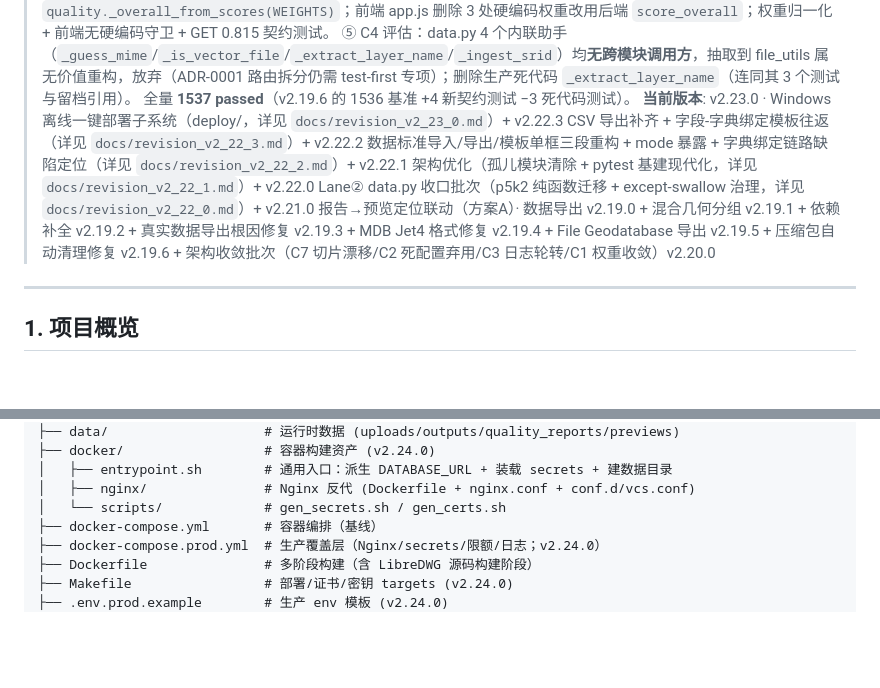
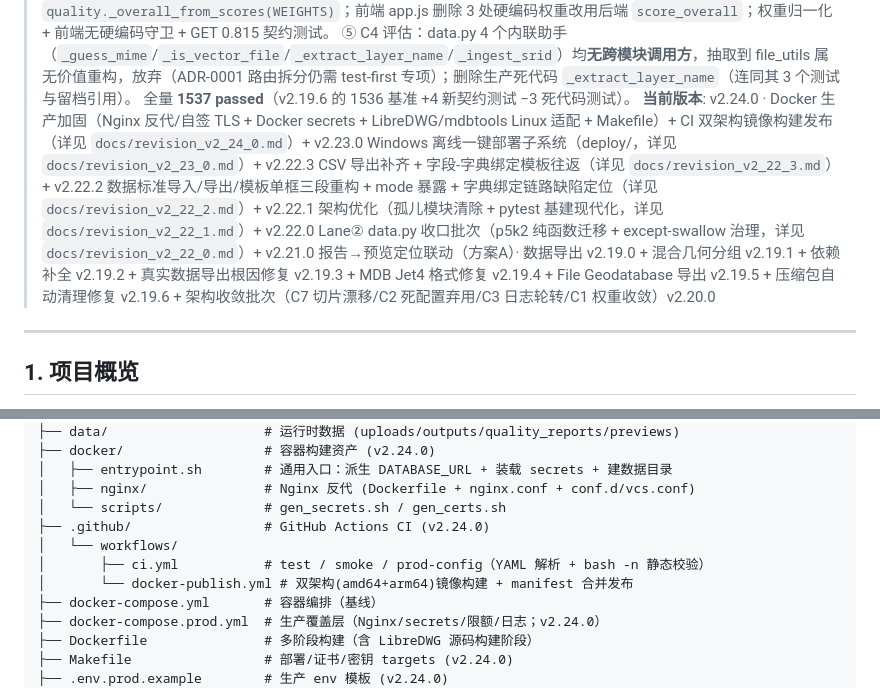
Before and after one commit to meteor850808/VCS, a Markdown page: BASELINE.md, 2 parts joined by grey strips. Rendered like a GitHub page; blank space fills up the shorter version.

```diff
--- a/BASELINE.md
+++ b/BASELINE.md
@@ -13,7 +14,7 @@
 > ④ C1 评分权重收敛：`quality_checker.WEIGHTS` 定为唯一权威；`score_overall` 列（库中早已存在但从未写入/映射）补 ORM 映射并落库；`GET /quality/{id}`、`GET /quality/{id}/html`、三条 `QualityReportDetail` 构造路径统一经 `quality._overall_from_scores(WEIGHTS)`；前端 app.js 删除 3 处硬编码权重改用后端 `score_overall`；权重归一化 + 前端无硬编码守卫 + GET 0.815 契约测试。
 > ⑤ C4 评估：data.py 4 个内联助手（`_guess_mime`/`_is_vector_file`/`_extract_layer_name`/`_ingest_srid`）均**无跨模块调用方**，抽取到 file_utils 属无价值重构，放弃（ADR-0001 路由拆分仍需 test-first 专项）；删除生产死代码 `_extract_layer_name`（连同其 3 个测试与留档引用）。
 > 全量 **1537 passed**（v2.19.6 的 1536 基准 +4 新契约测试 −3 死代码测试）。
-> **当前版本**: v2.23.0 · Windows 离线一键部署子系统（deploy/，详见 `docs/revision_v2_23_0.md`）+ v2.22.3 CSV 导出补齐 + 字段-字典绑定模板往返（详见 `docs/revision_v2_22_3.md`）+ v2.22.2 数据标准导入/导出/模板单框三段重构 + mode 暴露 + 字典绑定链路缺陷定位（详见 `docs/revision_v2_22_2.md`）+ v2.22.1 架构优化（孤儿模块清除 + pytest 基建现代化，详见 `docs/revision_v2_22_1.md`）+ v2.22.0 Lane② data.py 收口批次（p5k2 纯函数迁移 + except-swallow 治理，详见 `docs/revision_v2_22_0.md`）+ v2.21.0 报告→预览定位联动（方案A）· 数据导出 v2.19.0 + 混合几何分组 v2.19.1 + 依赖补全 v2.19.2 + 真实数据导出根因修复 v2.19.3 + MDB Jet4 格式修复 v2.19.4 + File Geodatabase 导出 v2.19.5 + 压缩包自动清理修复 v2.19.6 + 架构收敛批次（C7 切片漂移/C2 死配置弃用/C3 日志轮转/C1 权重收敛）v2.20.0
+> **当前版本**: v2.24.0 · Docker 生产加固（Nginx 反代/自签 TLS + Docker secrets + LibreDWG/mdbtools Linux 适配 + Makefile）+ CI 双架构镜像构建发布（详见 `docs/revision_v2_24_0.md`）+ v2.23.0 Windows 离线一键部署子系统（deploy/，详见 `docs/revision_v2_23_0.md`）+ v2.22.3 CSV 导出补齐 + 字段-字典绑定模板往返（详见 `docs/revision_v2_22_3.md`）+ v2.22.2 数据标准导入/导出/模板单框三段重构 + mode 暴露 + 字典绑定链路缺陷定位（详见 `docs/revision_v2_22_2.md`）+ v2.22.1 架构优化（孤儿模块清除 + pytest 基建现代化，详见 `docs/revision_v2_22_1.md`）+ v2.22.0 Lane② data.py 收口批次（p5k2 纯函数迁移 + except-swallow 治理，详见 `docs/revision_v2_22_0.md`）+ v2.21.0 报告→预览定位联动（方案A）· 数据导出 v2.19.0 + 混合几何分组 v2.19.1 + 依赖补全 v2.19.2 + 真实数据导出根因修复 v2.19.3 + MDB Jet4 格式修复 v2.19.4 + File Geodatabase 导出 v2.19.5 + 压缩包自动清理修复 v2.19.6 + 架构收敛批次（C7 切片漂移/C2 死配置弃用/C3 日志轮转/C1 权重收敛）v2.20.0
 
 ---
 
@@ -167,6 +168,10 @@
 │   ├── entrypoint.sh        # 通用入口：派生 DATABASE_URL + 装载 secrets + 建数据目录
 │   ├── nginx/               # Nginx 反代 (Dockerfile + nginx.conf + conf.d/vcs.conf)
 │   └── scripts/             # gen_secrets.sh / gen_certs.sh
+├── .github/                 # GitHub Actions CI (v2.24.0)
+│   └── workflows/
+│       ├── ci.yml           # test / smoke / prod-config（YAML 解析 + bash -n 静态校验）
+│       └── docker-publish.yml # 双架构(amd64+arm64)镜像构建 + manifest 合并发布
 ├── docker-compose.yml       # 容器编排（基线）
 ├── docker-compose.prod.yml  # 生产覆盖层（Nginx/secrets/限额/日志；v2.24.0）
 ├── Dockerfile               # 多阶段构建（含 LibreDWG 源码构建阶段）
```
Also changed, not shown: other parts of BASELINE.md (+2 -1 lines), docs/revision_v2_24_0.md (+43 -0 lines).
